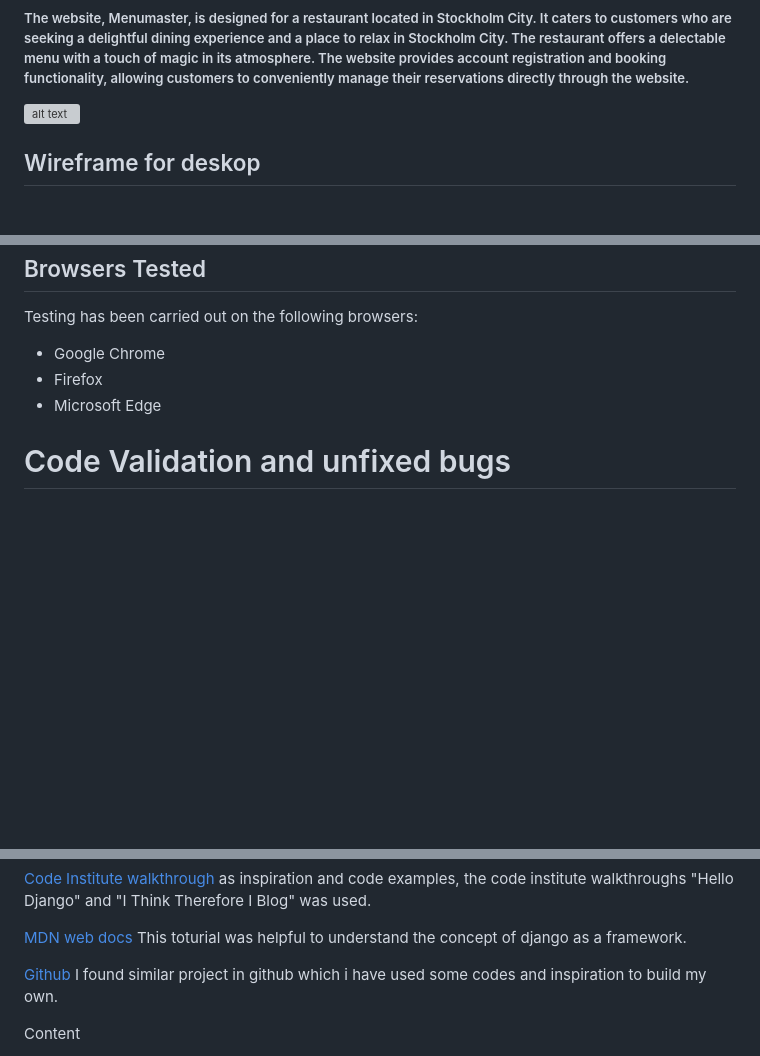
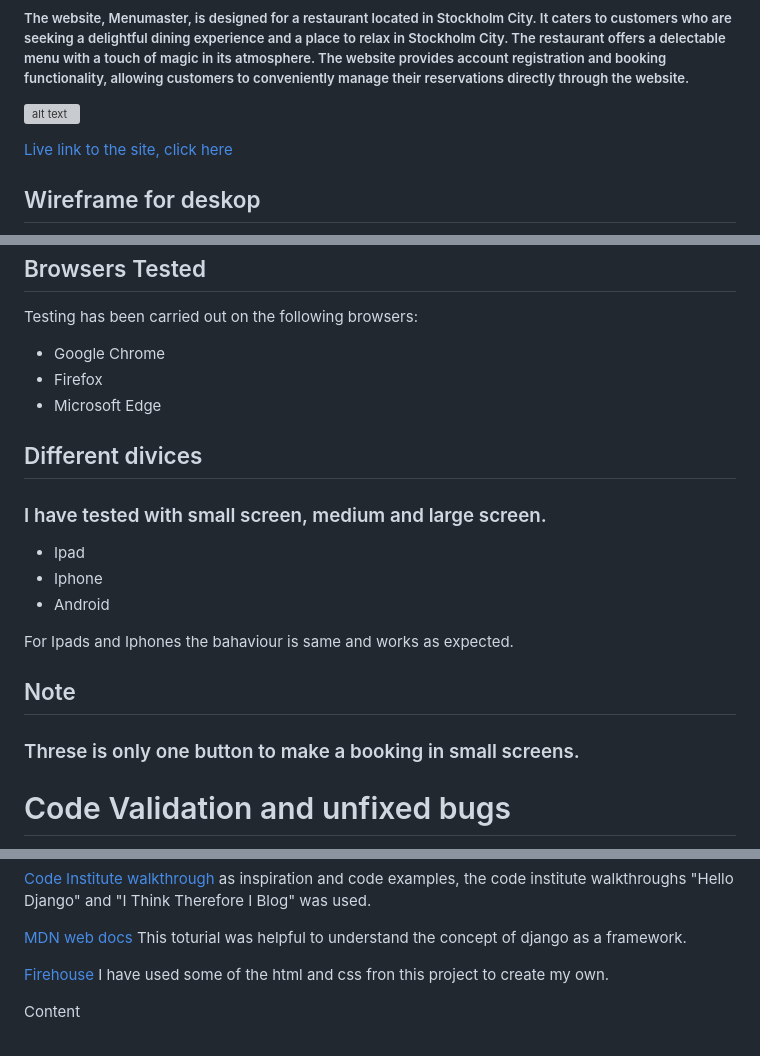
Before and after one commit to Meyaal/Dine, a Markdown page: README.md, 3 parts joined by grey strips. GitHub-like rendering; blank space fills up the shorter version; grey boxes are pictures that could not be loaded.

Commit message:
add a link to live site and write more credits

```diff
--- a/README.md
+++ b/README.md
@@ -8,6 +8,8 @@ Welcome to Menumaster
 ##### The website, Menumaster, is designed for a restaurant located in Stockholm City. It caters to customers who are seeking a delightful dining experience and a place to relax in Stockholm City. The restaurant offers a delectable menu with a touch of magic in its atmosphere. The website provides account registration and booking functionality, allowing customers to conveniently manage their reservations directly through the website.
 
 ![alt text](docs/Ska%CC%88rmavbild%202023-07-04%20kl.%2015.06.48.png)
+
+[Live link to the site, click here](https://menumaster23.herokuapp.com/)
 
 
 
@@ -252,6 +254,20 @@ Testing has been carried out on the following browsers:
 - Firefox
 - Microsoft Edge
 
+## Different divices
+
+### I have tested with small screen, medium and large screen.
+
+- Ipad
+- Iphone
+- Android
+
+For Ipads and Iphones the bahaviour is same and works as expected.
+
+## Note
+
+### Threse is only one button to make a booking in small screens.
+
 # Code Validation and unfixed bugs
 The W3C Markup Validator, W3C CSS Validator Services were used to validate codes in the project.
 
@@ -327,7 +344,7 @@ was used to provide examples of Bootstrap functionality and building blocks.
 
 [MDN web docs](https://developer.mozilla.org/en-US/docs/Learn/Server-side/Django/Tutorial_local_library_website) This toturial was helpful to understand the concept of django as a framework.
 
-[Github](https://github.com) I found similar project in github which i have used some codes and inspiration to build my own.
+[Firehouse](https://github.com/ErikHgm/FireHouse-Restaurant-Project) I have used some of the html and css fron this project to create my own.
 
 Content
 
```
Also changed, not shown: other parts of README.md (+2 -1 lines).
